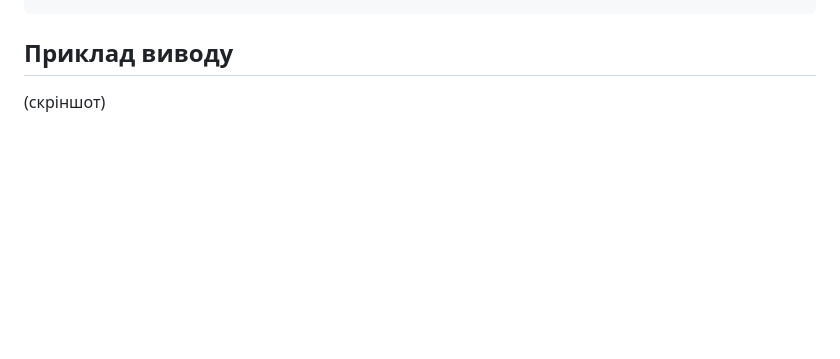
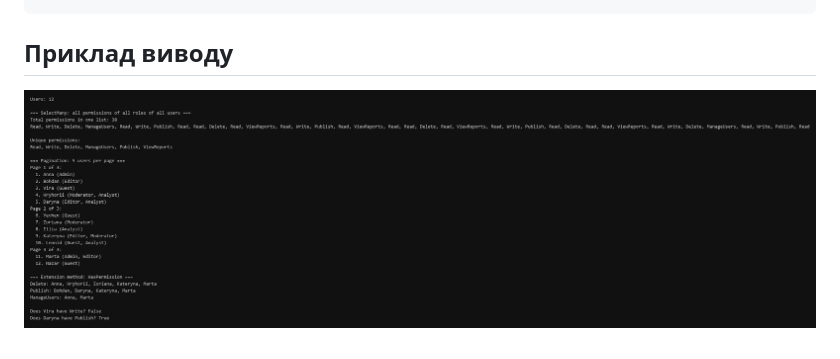
Before and after one commit to korni123/OOP-Kasianchyk, a Markdown page: lab11v9/README.md, the part around the change. Rendered like a GitHub page; pictures changed too: lab11v9/output.png (added); blank space fills up the shorter version.

```diff
--- a/lab11v9/README.md
+++ b/lab11v9/README.md
@@ -43,4 +43,4 @@ dotnet run --project lab11v9
 
 ## Приклад виводу
 
-(скріншот)
+![Приклад виводу](output.png)
```
Also changed, not shown: lab10v9/README.md (+1 -1 lines), lab10v9/output.png (added).
